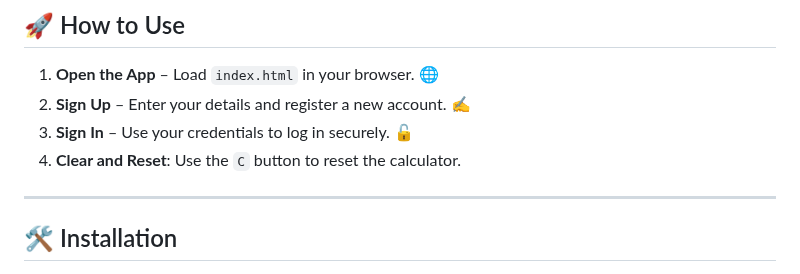
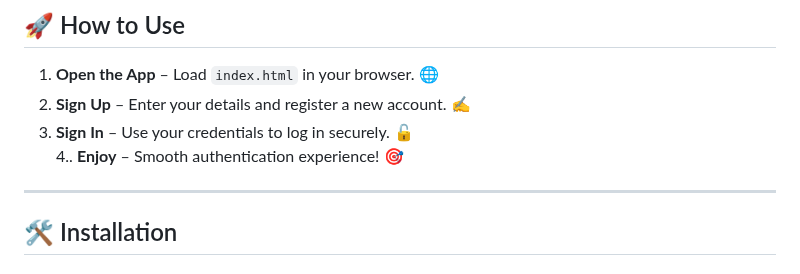
Before and after one commit to KelvCodes/Animation-login-signup-page, a Markdown page: README.md, the part around the change. Rendered like a GitHub page.

```diff
--- a/README.md
+++ b/README.md
@@ -28,7 +28,7 @@ A simple, modern, and fully responsive authentication system built with **HTML,
 1. **Open the App** – Load `index.html` in your browser. 🌐
 2. **Sign Up** – Enter your details and register a new account. ✍
 3. **Sign In** – Use your credentials to log in securely. 🔓
-4. **Clear and Reset**: Use the `C` button to reset the calculator.
+4.. **Enjoy** – Smooth authentication experience! 🎯
 
 ---
 
```
